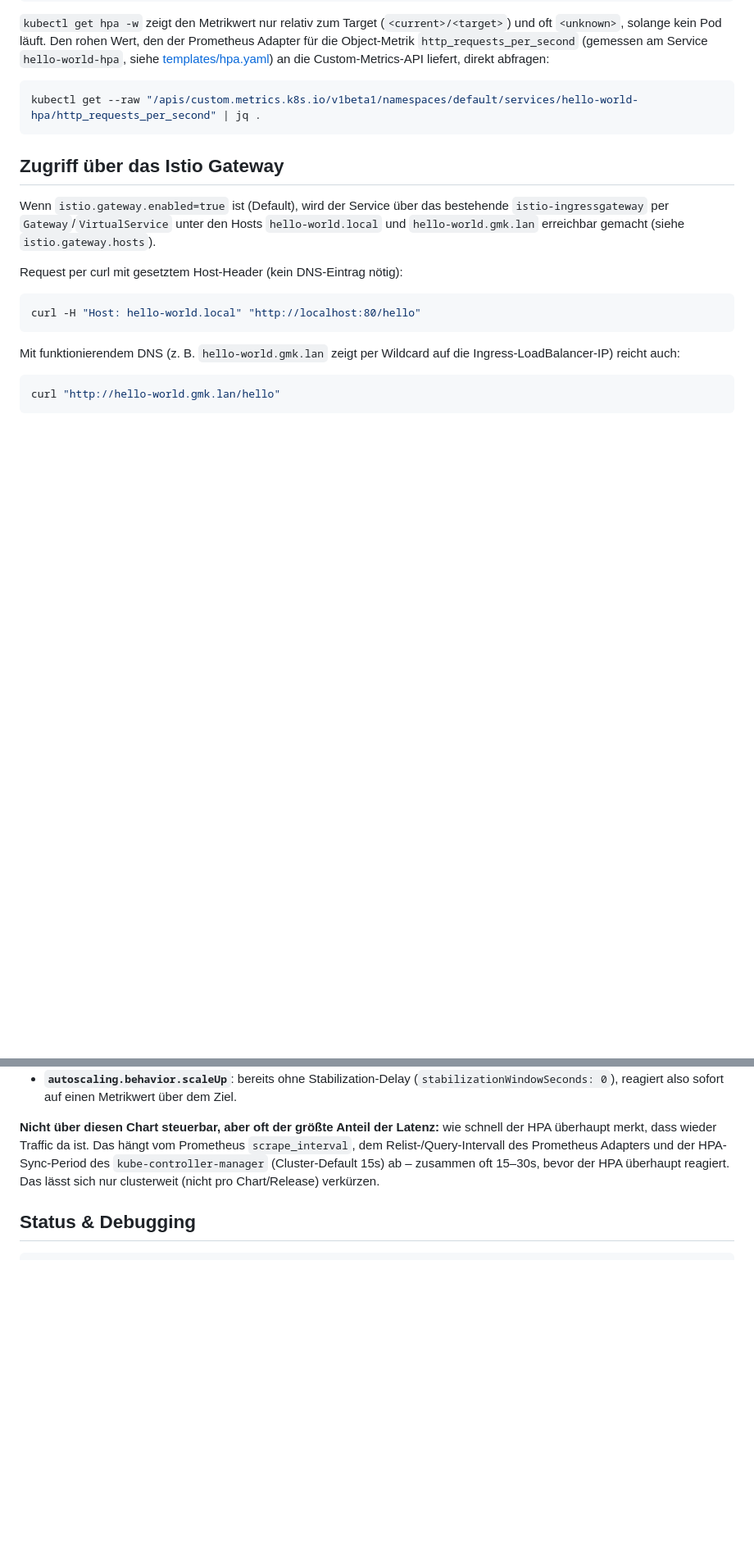
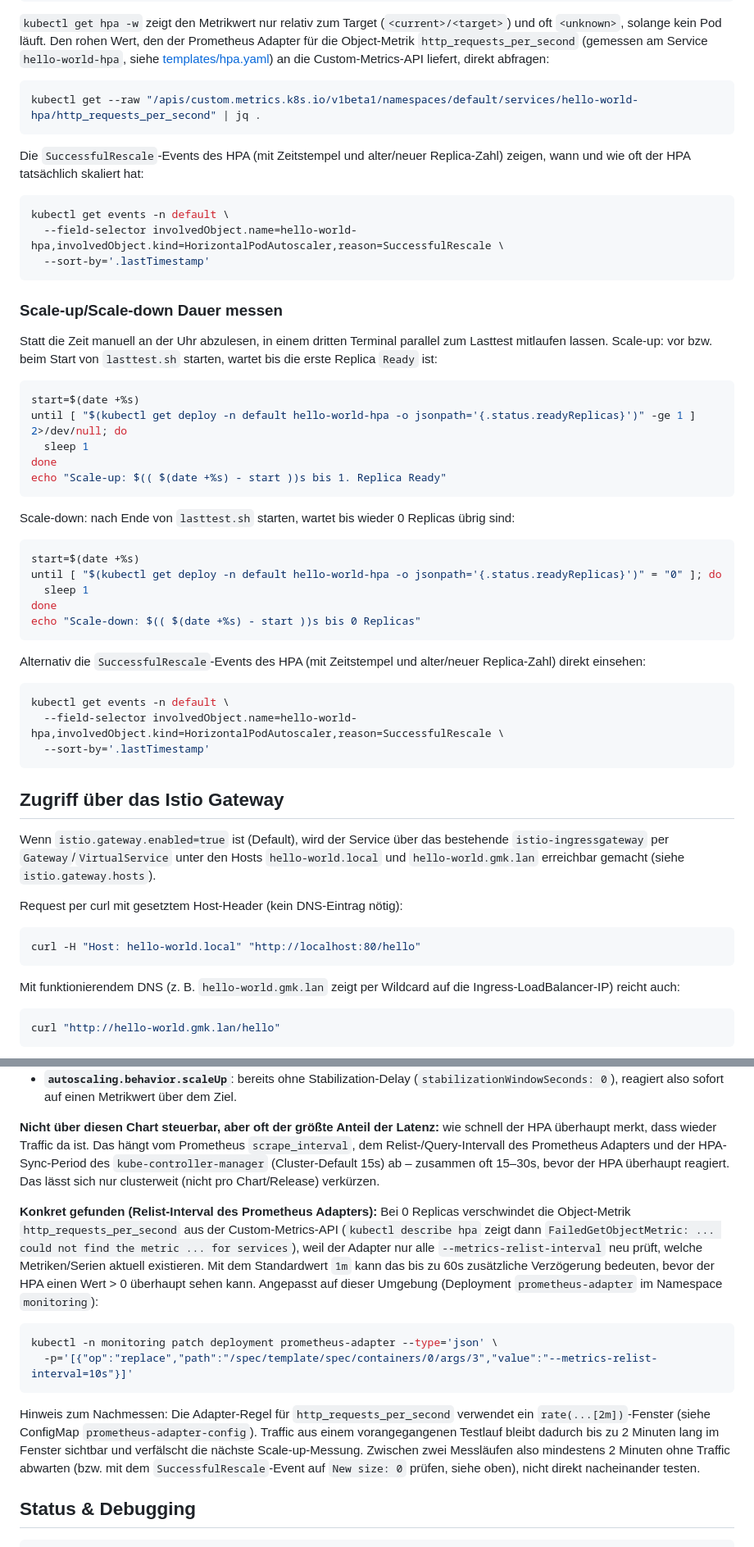
Before and after one commit to wlanboy/Java-within-kubernetes, a Markdown page: chart-hpa/chart-hpa.md, 2 parts joined by grey strips. Shown at 82% size. Rendered like a GitHub page; blank space fills up the shorter version.

Commit message:
Ergänze Anweisungen zur Messung der Scale-up/Scale-down Dauer und zur Überprüfung der SuccessfulRescale-Events im HPA

````diff
--- a/chart-hpa/chart-hpa.md
+++ b/chart-hpa/chart-hpa.md
@@ -102,6 +102,48 @@ siehe [templates/hpa.yaml](templates/hpa.yaml)) an die Custom-Metrics-API liefer
 kubectl get --raw "/apis/custom.metrics.k8s.io/v1beta1/namespaces/default/services/hello-world-hpa/http_requests_per_second" | jq .
 ```
 
+Die `SuccessfulRescale`-Events des HPA (mit Zeitstempel und alter/neuer Replica-Zahl)
+zeigen, wann und wie oft der HPA tatsächlich skaliert hat:
+
+```bash
+kubectl get events -n default \
+  --field-selector involvedObject.name=hello-world-hpa,involvedObject.kind=HorizontalPodAutoscaler,reason=SuccessfulRescale \
+  --sort-by='.lastTimestamp'
+```
+
+### Scale-up/Scale-down Dauer messen
+
+Statt die Zeit manuell an der Uhr abzulesen, in einem dritten Terminal parallel zum
+Lasttest mitlaufen lassen. Scale-up: vor bzw. beim Start von `lasttest.sh` starten,
+wartet bis die erste Replica `Ready` ist:
+
+```bash
+start=$(date +%s)
+until [ "$(kubectl get deploy -n default hello-world-hpa -o jsonpath='{.status.readyReplicas}')" -ge 1 ] 2>/dev/null; do
+  sleep 1
+done
+echo "Scale-up: $(( $(date +%s) - start ))s bis 1. Replica Ready"
+```
+
+Scale-down: nach Ende von `lasttest.sh` starten, wartet bis wieder 0 Replicas übrig sind:
+
+```bash
+start=$(date +%s)
+until [ "$(kubectl get deploy -n default hello-world-hpa -o jsonpath='{.status.readyReplicas}')" = "0" ]; do
+  sleep 1
+done
+echo "Scale-down: $(( $(date +%s) - start ))s bis 0 Replicas"
+```
+
+Alternativ die `SuccessfulRescale`-Events des HPA (mit Zeitstempel und alter/neuer
+Replica-Zahl) direkt einsehen:
+
+```bash
+kubectl get events -n default \
+  --field-selector involvedObject.name=hello-world-hpa,involvedObject.kind=HorizontalPodAutoscaler,reason=SuccessfulRescale \
+  --sort-by='.lastTimestamp'
+```
+
 ## Zugriff über das Istio Gateway
 
 Wenn `istio.gateway.enabled=true` ist (Default), wird der Service über das bestehende
@@ -192,6 +241,27 @@ HPA-Sync-Period des `kube-controller-manager` (Cluster-Default 15s) ab – zusam
 15–30s, bevor der HPA überhaupt reagiert. Das lässt sich nur clusterweit (nicht pro
 Chart/Release) verkürzen.
 
+**Konkret gefunden (Relist-Interval des Prometheus Adapters):** Bei 0 Replicas
+verschwindet die Object-Metrik `http_requests_per_second` aus der Custom-Metrics-API
+(`kubectl describe hpa` zeigt dann `FailedGetObjectMetric: ... could not find the
+metric ... for services`), weil der Adapter nur alle `--metrics-relist-interval`
+neu prüft, welche Metriken/Serien aktuell existieren. Mit dem Standardwert `1m`
+kann das bis zu 60s zusätzliche Verzögerung bedeuten, bevor der HPA einen Wert > 0
+überhaupt sehen kann. Angepasst auf dieser Umgebung (Deployment
+`prometheus-adapter` im Namespace `monitoring`):
+
+```bash
+kubectl -n monitoring patch deployment prometheus-adapter --type='json' \
+  -p='[{"op":"replace","path":"/spec/template/spec/containers/0/args/3","value":"--metrics-relist-interval=10s"}]'
+```
+
+Hinweis zum Nachmessen: Die Adapter-Regel für `http_requests_per_second` verwendet
+ein `rate(...[2m])`-Fenster (siehe ConfigMap `prometheus-adapter-config`). Traffic
+aus einem vorangegangenen Testlauf bleibt dadurch bis zu 2 Minuten lang im Fenster
+sichtbar und verfälscht die nächste Scale-up-Messung. Zwischen zwei Messläufen also
+mindestens 2 Minuten ohne Traffic abwarten (bzw. mit dem `SuccessfulRescale`-Event
+auf `New size: 0` prüfen, siehe oben), nicht direkt nacheinander testen.
+
 ## Status & Debugging
 
 ```bash
````
Also changed, not shown: other parts of chart-hpa/chart-hpa.md (+8 -1 lines).
